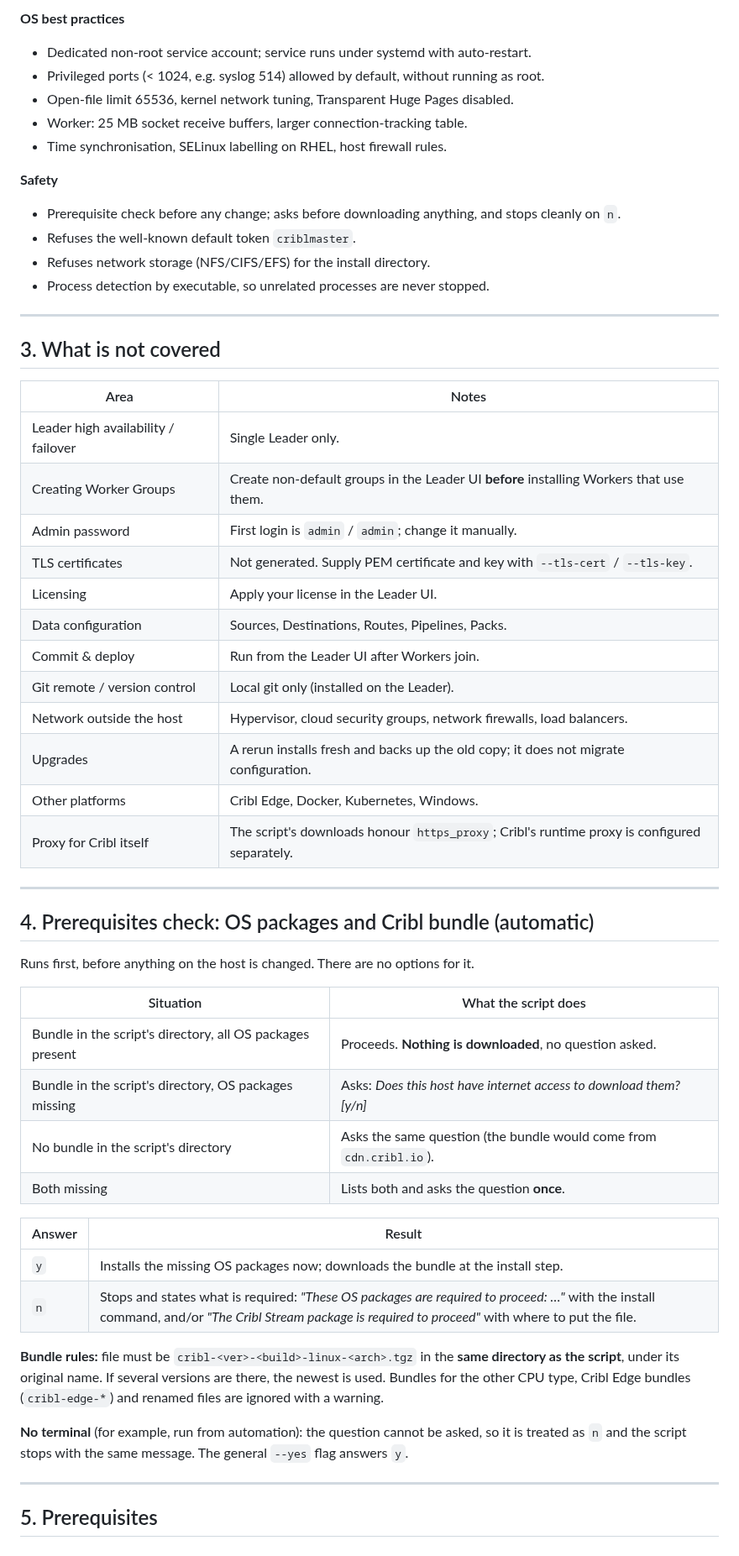
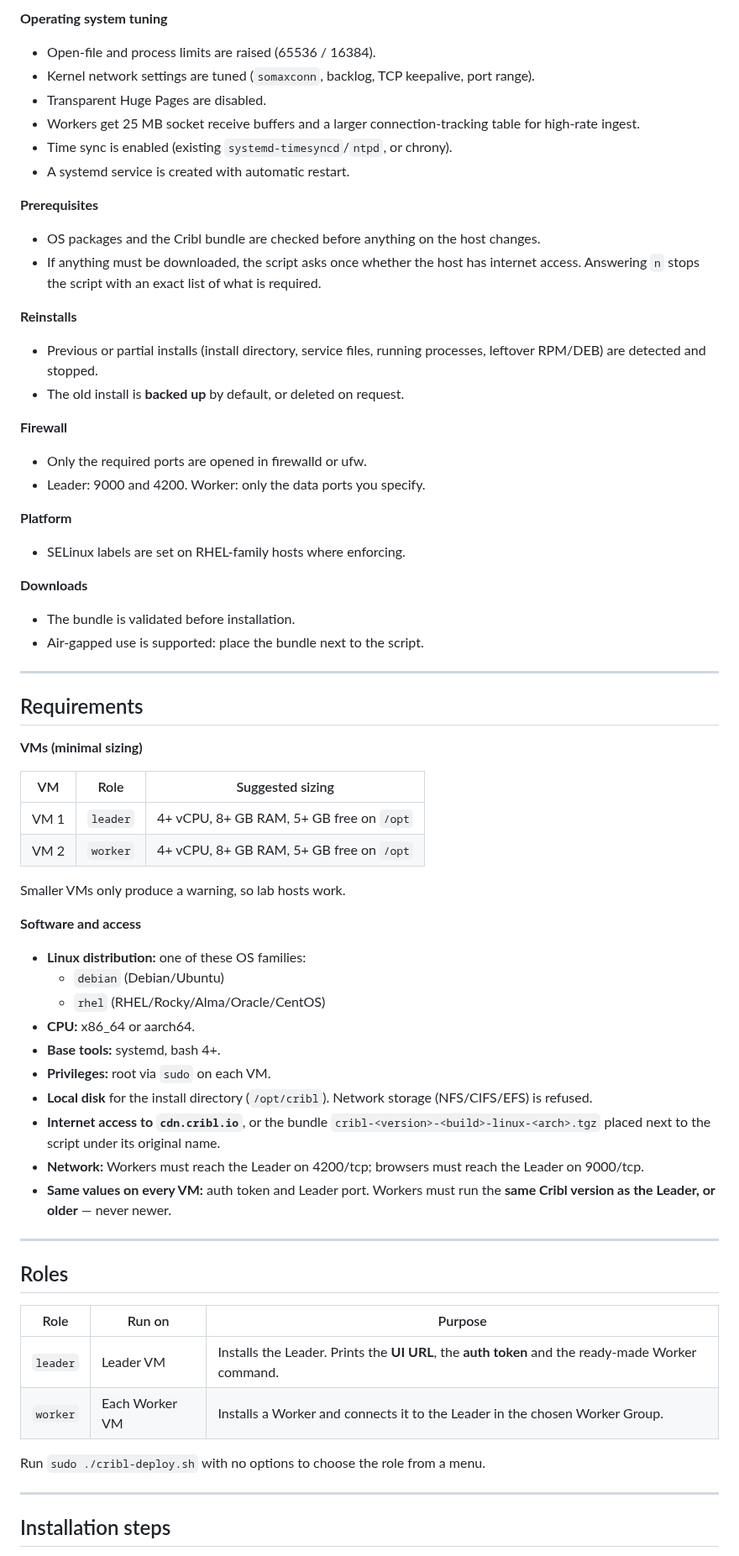
Before and after one commit to blUeBUg200/deploy-kit, a Markdown page: 002_Cribl/README.md, the part around one of its changes. Shown at 84% size. Drawn GitHub-style.

Commit message:
Cribl

```diff
--- a/002_Cribl/README.md
+++ b/002_Cribl/README.md
@@ -54,59 +42,68 @@ All output is also written to `/var/log/cribl-deploy.log`.
 
-**OS best practices**
-- Dedicated non-root service account; service runs under systemd with auto-restart.
-- Privileged ports (< 1024, e.g. syslog 514) allowed by default, without running as root.
-- Open-file limit 65536, kernel network tuning, Transparent Huge Pages disabled.
-- Worker: 25 MB socket receive buffers, larger connection-tracking table.
-- Time synchronisation, SELinux labelling on RHEL, host firewall rules.
+**Operating system tuning**
+- Open-file and process limits are raised (65536 / 16384).
+- Kernel network settings are tuned (`somaxconn`, backlog, TCP keepalive, port range).
+- Transparent Huge Pages are disabled.
+- Workers get 25 MB socket receive buffers and a larger connection-tracking table for high-rate ingest.
+- Time sync is enabled (existing `systemd-timesyncd`/`ntpd`, or chrony).
+- A systemd service is created with automatic restart.
 
-**Safety**
-- Prerequisite check before any change; asks before downloading anything, and stops cleanly on `n`.
-- Refuses the well-known default token `criblmaster`.
-- Refuses network storage (NFS/CIFS/EFS) for the install directory.
-- Process detection by executable, so unrelated processes are never stopped.
+**Prerequisites**
+- OS packages and the Cribl bundle are checked before anything on the host changes.
+- If anything must be downloaded, the script asks once whether the host has internet access. Answering `n` stops the script with an exact list of what is required.
+
+**Reinstalls**
+- Previous or partial installs (install directory, service files, running processes, leftover RPM/DEB) are detected and stopped.
+- The old install is **backed up** by default, or deleted on request.
+
+**Firewall**
+- Only the required ports are opened in firewalld or ufw.
+- Leader: 9000 and 4200. Worker: only the data ports you specify.
+
+**Platform**
+- SELinux labels are set on RHEL-family hosts where enforcing.
+
+**Downloads**
+- The bundle is validated before installation.
+- Air-gapped use is supported: place the bundle next to the script.
 
 ---
 
-## 3. What is not covered
+## Requirements
 
-| Area | Notes |
-|---|---|
-| Leader high availability / failover | Single Leader only. |
-| Creating Worker Groups | Create non-default groups in the Leader UI **before** installing Workers that use them. |
-| Admin password | First login is `admin` / `admin`; change it manually. |
-| TLS certificates | Not generated. Supply PEM certificate and key with `--tls-cert` / `--tls-key`. |
-| Licensing | Apply your license in the Leader UI. |
-| Data configuration | Sources, Destinations, Routes, Pipelines, Packs. |
-| Commit & deploy | Run from the Leader UI after Workers join. |
-| Git remote / version control | Local git only (installed on the Leader). |
-| Network outside the host | Hypervisor, cloud security groups, network firewalls, load balancers. |
-| Upgrades | A rerun installs fresh and backs up the old copy; it does not migrate configuration. |
-| Other platforms | Cribl Edge, Docker, Kubernetes, Windows. |
-| Proxy for Cribl itself | The script's downloads honour `https_proxy`; Cribl's runtime proxy is configured separately. |
+**VMs (minimal sizing)**
+
+| VM | Role | Suggested sizing |
+|---|---|---|
+| VM 1 | `leader` | 4+ vCPU, 8+ GB RAM, 5+ GB free on `/opt` |
+| VM 2 | `worker` | 4+ vCPU, 8+ GB RAM, 5+ GB free on `/opt` |
+
+Smaller VMs only produce a warning, so lab hosts work.
+
+**Software and access**
+- **Linux distribution:** one of these OS families:
+  - `debian` (Debian/Ubuntu)
+  - `rhel` (RHEL/Rocky/Alma/Oracle/CentOS)
+- **CPU:** x86_64 or aarch64.
+- **Base tools:** systemd, bash 4+.
+- **Privileges:** root via `sudo` on each VM.
+- **Local disk** for the install directory (`/opt/cribl`). Network storage (NFS/CIFS/EFS) is refused.
+- **Internet access to `cdn.cribl.io`**, or the bundle `cribl-<version>-<build>-linux-<arch>.tgz` placed next to the script under its original name.
+- **Network:** Workers must reach the Leader on 4200/tcp; browsers must reach the Leader on 9000/tcp.
+- **Same values on every VM:** auth token and Leader port. Workers must run the **same Cribl version as the Leader, or older** — never newer.
 
 ---
 
-## 4. Prerequisites check: OS packages and Cribl bundle (automatic)
+## Roles
 
-Runs first, before anything on the host is changed. There are no options for it.
+| Role | Run on | Purpose |
+|---|---|---|
+| `leader` | Leader VM | Installs the Leader. Prints the **UI URL**, the **auth token** and the ready-made Worker command. |
+| `worker` | Each Worker VM | Installs a Worker and connects it to the Leader in the chosen Worker Group. |
 
-| Situation | What the script does |
-|---|---|
-| Bundle in the script's directory, all OS packages present | Proceeds. **Nothing is downloaded**, no question asked. |
-| Bundle in the script's directory, OS packages missing | Asks: *Does this host have internet access to download them? [y/n]* |
-| No bundle in the script's directory | Asks the same question (the bundle would come from `cdn.cribl.io`). |
-| Both missing | Lists both and asks the question **once**. |
-
-| Answer | Result |
-|---|---|
-| `y` | Installs the missing OS packages now; downloads the bundle at the install step. |
-| `n` | Stops and states what is required: *"These OS packages are required to proceed: …"* with the install command, and/or *"The Cribl Stream package is required to proceed"* with where to put the file. |
-
-**Bundle rules:** file must be `cribl-<ver>-<build>-linux-<arch>.tgz` in the **same directory as the script**, under its original name. If several versions are there, the newest is used. Bundles for the other CPU type, Cribl Edge bundles (`cribl-edge-*`) and renamed files are ignored with a warning.
-
-**No terminal** (for example, run from automation): the question cannot be asked, so it is treated as `n` and the script stops with the same message. The general `--yes` flag answers `y`.
+Run `sudo ./cribl-deploy.sh` with no options to choose the role from a menu.
 
 ---
 
-## 5. Prerequisites
+## Installation steps
 
```
Also changed, not shown: other parts of 002_Cribl/README.md (+138 -117 lines), 002_Cribl/images/Cribl_Worker_Leader.png (added), 1 other file.
